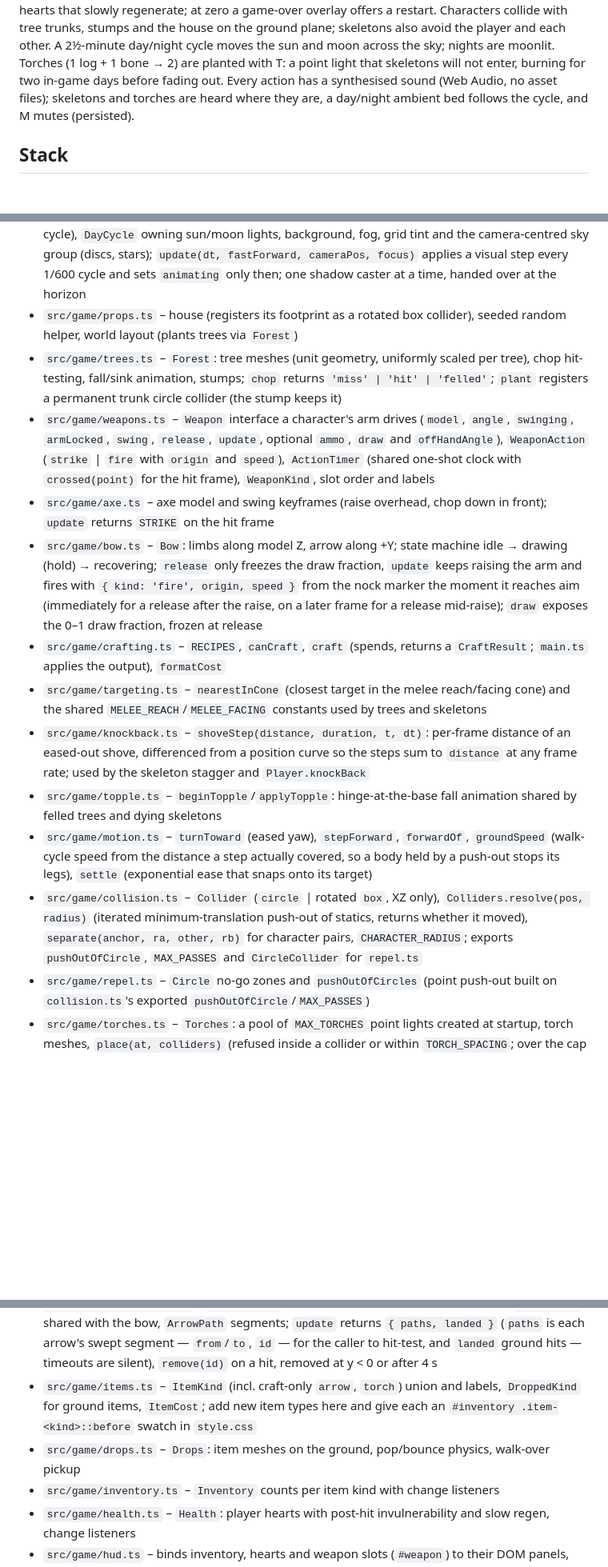
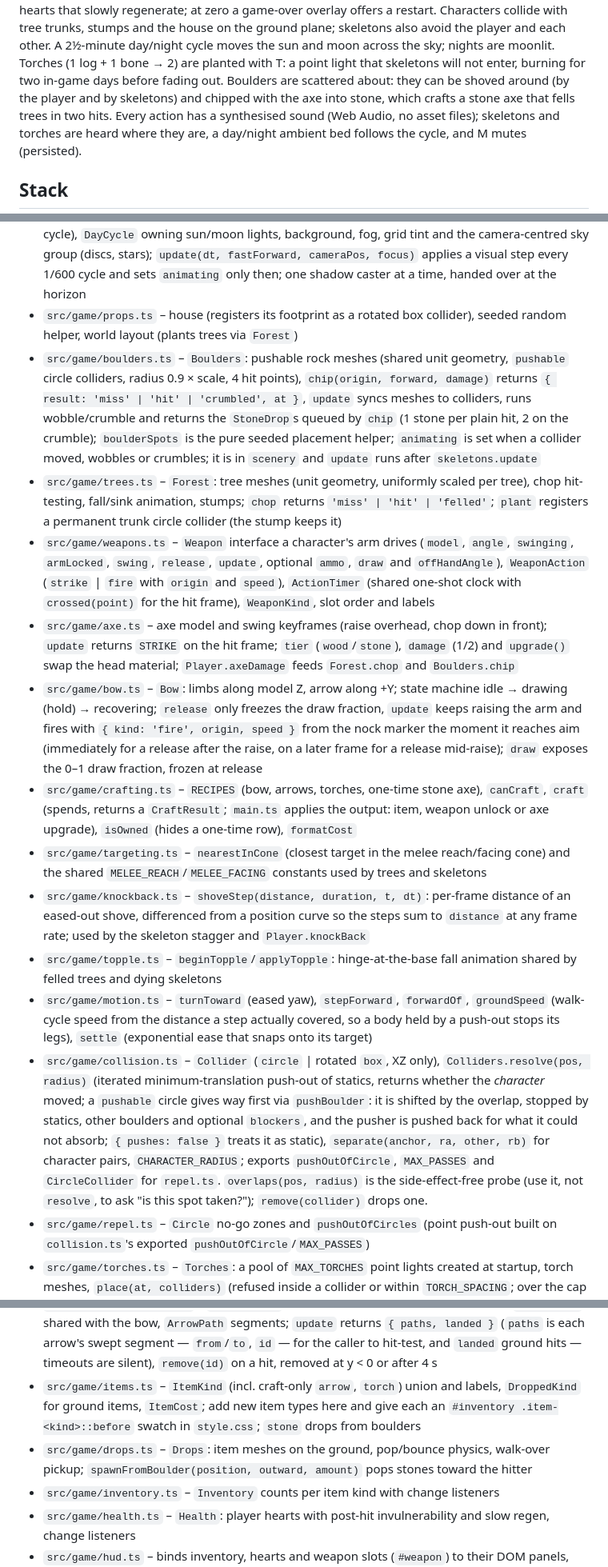
Before and after one commit to dhedegaard/vibecraft, a Markdown page: CLAUDE.md, 3 parts joined by grey strips. Shown at 80% size. Drawn GitHub-style; blank space fills up the shorter version.

Commit message:
CLAUDE.md and BACKLOG: boulders, stone axe, pushable-collider gotchas
Co-Authored-By: Claude Sonnet 5.5 <noreply@anthropic.com>

```diff
--- a/CLAUDE.md
+++ b/CLAUDE.md
@@ -16,6 +16,9 @@ house on the ground plane; skeletons also avoid the player and each other.
 A 2½-minute day/night cycle moves the sun and moon across the sky; nights are
 moonlit. Torches (1 log + 1 bone → 2) are planted with T: a point light that
 skeletons will not enter, burning for two in-game days before fading out.
+Boulders are scattered about: they can be shoved around (by the player and by
+skeletons) and chipped with the axe into stone, which crafts a stone axe that
+fells trees in two hits.
 Every action has a synthesised sound (Web Audio, no asset files); skeletons
 and torches are heard where they are, a day/night ambient bed follows the
 cycle, and M mutes (persisted).
@@ -92,23 +95,24 @@ Feature work goes on a branch and lands with `git merge --no-ff` into main (neve
 - `src/game/world.ts` – scene, ground plane, grid, lights, fog; owns the `Colliders` and the `DayCycle`, creates the `Forest` and calls `addProps`
 - `src/game/daycycle.ts` – `sunElevation(t)`/`sunDirection(t)` (tilted-plane sun path, day 60 % of the cycle), `lightingAt(elevation)` palette (sky/fog, sun, hemisphere, moon, fog range, star opacity, unlit brightness), `clockTime`/`formatClock` (06:00 sunrise, 18:00 sunset, 12 h per half-cycle), `DayCycle` owning sun/moon lights, background, fog, grid tint and the camera-centred sky group (discs, stars); `update(dt, fastForward, cameraPos, focus)` applies a visual step every 1/600 cycle and sets `animating` only then; one shadow caster at a time, handed over at the horizon
 - `src/game/props.ts` – house (registers its footprint as a rotated box collider), seeded random helper, world layout (plants trees via `Forest`)
+- `src/game/boulders.ts` – `Boulders`: pushable rock meshes (shared unit geometry, `pushable` circle colliders, radius 0.9 × scale, 4 hit points), `chip(origin, forward, damage)` returns `{ result: 'miss' | 'hit' | 'crumbled', at }`, `update` syncs meshes to colliders, runs wobble/crumble and returns the `StoneDrop`s queued by `chip` (1 stone per plain hit, 2 on the crumble); `boulderSpots` is the pure seeded placement helper; `animating` is set when a collider moved, wobbles or crumbles; it is in `scenery` and `update` runs after `skeletons.update`
 - `src/game/trees.ts` – `Forest`: tree meshes (unit geometry, uniformly scaled per tree), chop hit-testing, fall/sink animation, stumps; `chop` returns `'miss' | 'hit' | 'felled'`; `plant` registers a permanent trunk circle collider (the stump keeps it)
 - `src/game/weapons.ts` – `Weapon` interface a character's arm drives (`model`, `angle`, `swinging`, `armLocked`, `swing`, `release`, `update`, optional `ammo`, `draw` and `offHandAngle`), `WeaponAction` (`strike` | `fire` with `origin` and `speed`), `ActionTimer` (shared one-shot clock with `crossed(point)` for the hit frame), `WeaponKind`, slot order and labels
-- `src/game/axe.ts` – axe model and swing keyframes (raise overhead, chop down in front); `update` returns `STRIKE` on the hit frame
+- `src/game/axe.ts` – axe model and swing keyframes (raise overhead, chop down in front); `update` returns `STRIKE` on the hit frame; `tier` (`wood`/`stone`), `damage` (1/2) and `upgrade()` swap the head material; `Player.axeDamage` feeds `Forest.chop` and `Boulders.chip`
 - `src/game/bow.ts` – `Bow`: limbs along model Z, arrow along +Y; state machine idle → drawing (hold) → recovering; `release` only freezes the draw fraction, `update` keeps raising the arm and fires with `{ kind: 'fire', origin, speed }` from the nock marker the moment it reaches aim (immediately for a release after the raise, on a later frame for a release mid-raise); `draw` exposes the 0–1 draw fraction, frozen at release
-- `src/game/crafting.ts` – `RECIPES`, `canCraft`, `craft` (spends, returns a `CraftResult`; `main.ts` applies the output), `formatCost`
+- `src/game/crafting.ts` – `RECIPES` (bow, arrows, torches, one-time stone axe), `canCraft`, `craft` (spends, returns a `CraftResult`; `main.ts` applies the output: item, weapon unlock or axe upgrade), `isOwned` (hides a one-time row), `formatCost`
 - `src/game/targeting.ts` – `nearestInCone` (closest target in the melee reach/facing cone) and the shared `MELEE_REACH`/`MELEE_FACING` constants used by trees and skeletons
 - `src/game/knockback.ts` – `shoveStep(distance, duration, t, dt)`: per-frame distance of an eased-out shove, differenced from a position curve so the steps sum to `distance` at any frame rate; used by the skeleton stagger and `Player.knockBack`
 - `src/game/topple.ts` – `beginTopple`/`applyTopple`: hinge-at-the-base fall animation shared by felled trees and dying skeletons
 - `src/game/motion.ts` – `turnToward` (eased yaw), `stepForward`, `forwardOf`, `groundSpeed` (walk-cycle speed from the distance a step actually covered, so a body held by a push-out stops its legs), `settle` (exponential ease that snaps onto its target)
-- `src/game/collision.ts` – `Collider` (`circle` | rotated `box`, XZ only), `Colliders.resolve(pos, radius)` (iterated minimum-translation push-out of statics, returns whether it moved), `separate(anchor, ra, other, rb)` for character pairs, `CHARACTER_RADIUS`; exports `pushOutOfCircle`, `MAX_PASSES` and `CircleCollider` for `repel.ts`
+- `src/game/collision.ts` – `Collider` (`circle` | rotated `box`, XZ only), `Colliders.resolve(pos, radius)` (iterated minimum-translation push-out of statics, returns whether the *character* moved; a `pushable` circle gives way first via `pushBoulder`: it is shifted by the overlap, stopped by statics, other boulders and optional `blockers`, and the pusher is pushed back for what it could not absorb; `{ pushes: false }` treats it as static), `separate(anchor, ra, other, rb)` for character pairs, `CHARACTER_RADIUS`; exports `pushOutOfCircle`, `MAX_PASSES` and `CircleCollider` for `repel.ts`. `overlaps(pos, radius)` is the side-effect-free probe (use it, not `resolve`, to ask "is this spot taken?"); `remove(collider)` drops one.
 - `src/game/repel.ts` – `Circle` no-go zones and `pushOutOfCircles` (point push-out built on `collision.ts`'s exported `pushOutOfCircle`/`MAX_PASSES`)
 - `src/game/torches.ts` – `Torches`: a pool of `MAX_TORCHES` point lights created at startup, torch meshes, `place(at, colliders)` (refused inside a collider or within `TORCH_SPACING`; over the cap the oldest goes out), `update(dt)` ages torches (caller scales `dt` for fast-forward) and dims/removes them in 0.5 s steps, `repellers` for skeletons
 - `src/game/signal.ts` – `ChangeSignal`: listener list behind `Health.onChange`/`Inventory.onChange`
 - `src/game/mesh.ts` – `shadowed` helper and materials shared across modules (`woodMat`, `cutWoodMat`, `boneMat`, `BONE_COLOR`)
 - `src/game/projectiles.ts` – `Projectiles`: arrows under gravity with an 8° launch, `buildArrow` shared with the bow, `ArrowPath` segments; `update` returns `{ paths, landed }` (`paths` is each arrow's swept segment — `from`/`to`, `id` — for the caller to hit-test, and `landed` ground hits — timeouts are silent), `remove(id)` on a hit, removed at y < 0 or after 4 s
-- `src/game/items.ts` – `ItemKind` (incl. craft-only `arrow`, `torch`) union and labels, `DroppedKind` for ground items, `ItemCost`; add new item types here and give each an `#inventory .item-<kind>::before` swatch in `style.css`
-- `src/game/drops.ts` – `Drops`: item meshes on the ground, pop/bounce physics, walk-over pickup
+- `src/game/items.ts` – `ItemKind` (incl. craft-only `arrow`, `torch`) union and labels, `DroppedKind` for ground items, `ItemCost`; add new item types here and give each an `#inventory .item-<kind>::before` swatch in `style.css`; `stone` drops from boulders
+- `src/game/drops.ts` – `Drops`: item meshes on the ground, pop/bounce physics, walk-over pickup; `spawnFromBoulder(position, outward, amount)` pops stones toward the hitter
 - `src/game/inventory.ts` – `Inventory` counts per item kind with change listeners
 - `src/game/health.ts` – `Health`: player hearts with post-hit invulnerability and slow regen, change listeners
 - `src/game/hud.ts` – binds inventory, hearts and weapon slots (`#weapon`) to their DOM panels, with a `locked` slot class for uncrafted weapons; `bindDrawMeter` fills `#draw` from `Player.draw` each frame (hidden at 0, skips the DOM when unchanged); `bindClock` writes a ☀/☾ glyph and `formatClock(phase)` into `#clock` when the minute changes; `bindCraftingHud` renders recipe rows (disabled when unaffordable, Escape closes); `bindMuteHud` writes the speaker glyph; `DamageFlash` for the hurt tint; `FpsCounter` for `#fps`
```
Also changed, not shown: other parts of CLAUDE.md (+3 -2 lines), BACKLOG.md (+7 -4 lines).
